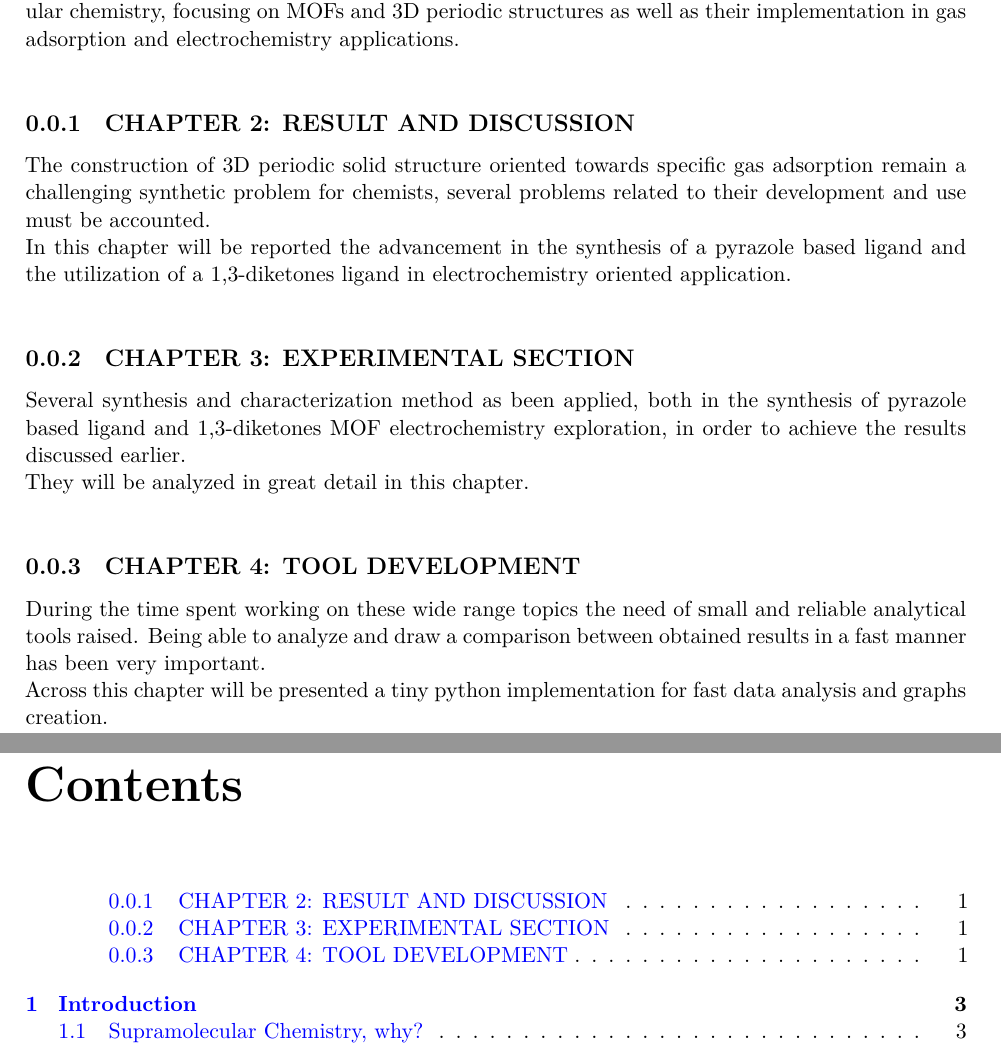
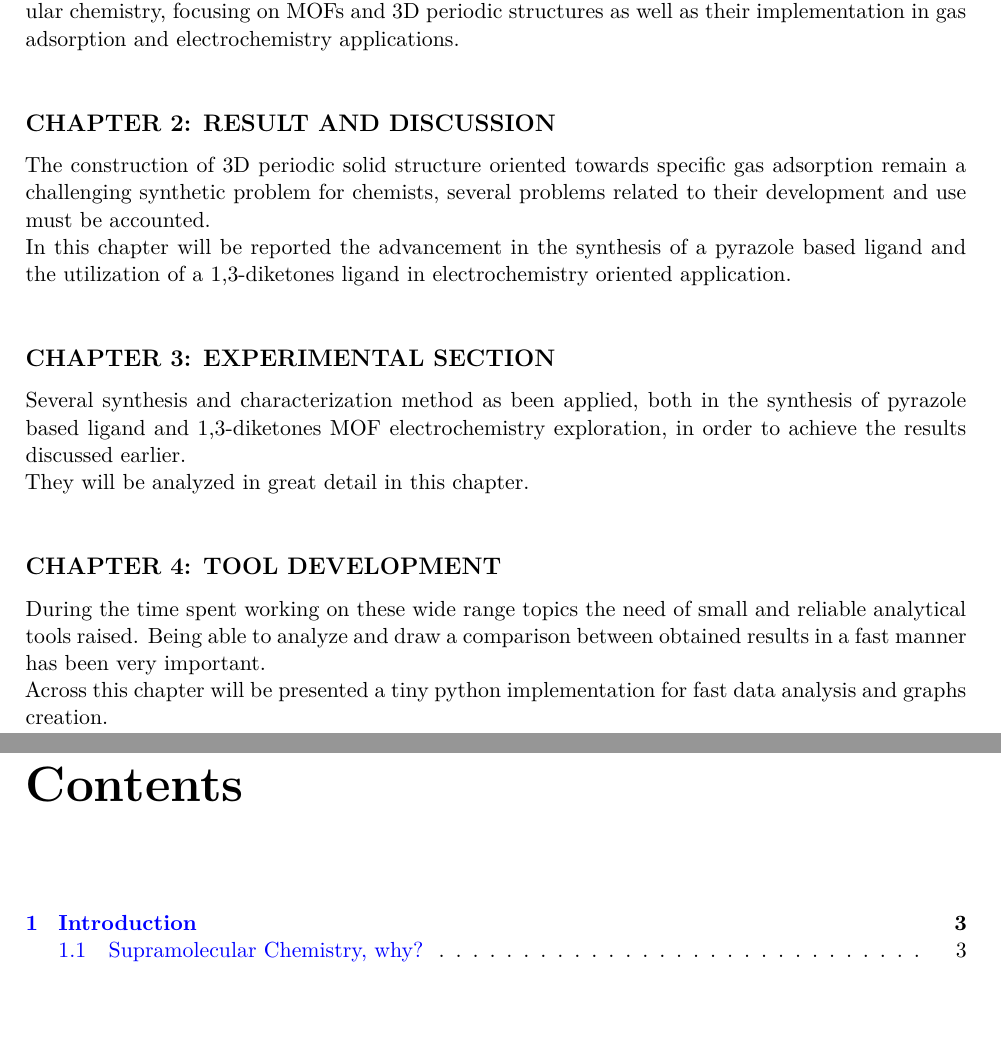
Before and after one commit to Stefanomarton/thesis, a LaTeX thesis (Master.tex): two parts of pages 2 and 3 of 9, joined at a grey line, cut so that both start at the same text, the shorter picture padded with empty space. Compiled offline with XeLaTeX.

```diff
--- a/Master.tex
+++ b/Master.tex
@@ -31,13 +31,13 @@
 \subsection*{CHAPTER 1: INTRODUCTION}
 Over the past 150 year supramolecular chemistry has grown at an exponential rate, with the field expanding to embrace a wide range of applications, in what can be the described as a new chemical space.\\
 This chapter aims to provide a brief historical account of the most notable development in supramolecular chemistry, focusing on MOFs and 3D periodic structures as well as their implementation in gas adsorption and electrochemistry applications.
-\newline\subsection{CHAPTER 2: RESULT AND DISCUSSION}
+\newline\subsection*{CHAPTER 2: RESULT AND DISCUSSION}
 The construction of 3D periodic solid structure oriented towards specific gas adsorption remain a challenging synthetic problem for chemists, several problems related to their development and use must be accounted.\\
 In this chapter will be reported the advancement in the synthesis of a pyrazole based ligand and the utilization of a 1,3-diketones ligand in electrochemistry oriented application.
-\newline\subsection{CHAPTER 3: EXPERIMENTAL SECTION}
+\newline\subsection*{CHAPTER 3: EXPERIMENTAL SECTION}
 Several synthesis and characterization method as been applied, both in the synthesis of pyrazole based ligand and 1,3-diketones MOF electrochemistry exploration, in order to achieve the results discussed earlier. \\
 They will be analyzed in great detail in this chapter.
-\newline\subsection{CHAPTER 4: TOOL DEVELOPMENT}
+\newline\subsection*{CHAPTER 4: TOOL DEVELOPMENT}
 During the time spent working on these wide range topics the need of small and reliable analytical tools raised. Being able to analyze and draw a comparison between obtained results in a fast manner has been very important. \\
 Across this chapter will be presented a tiny python implementation for fast data analysis and graphs creation.
 
```
Also changed, not shown: Master.pdf (added), 1 other file.
